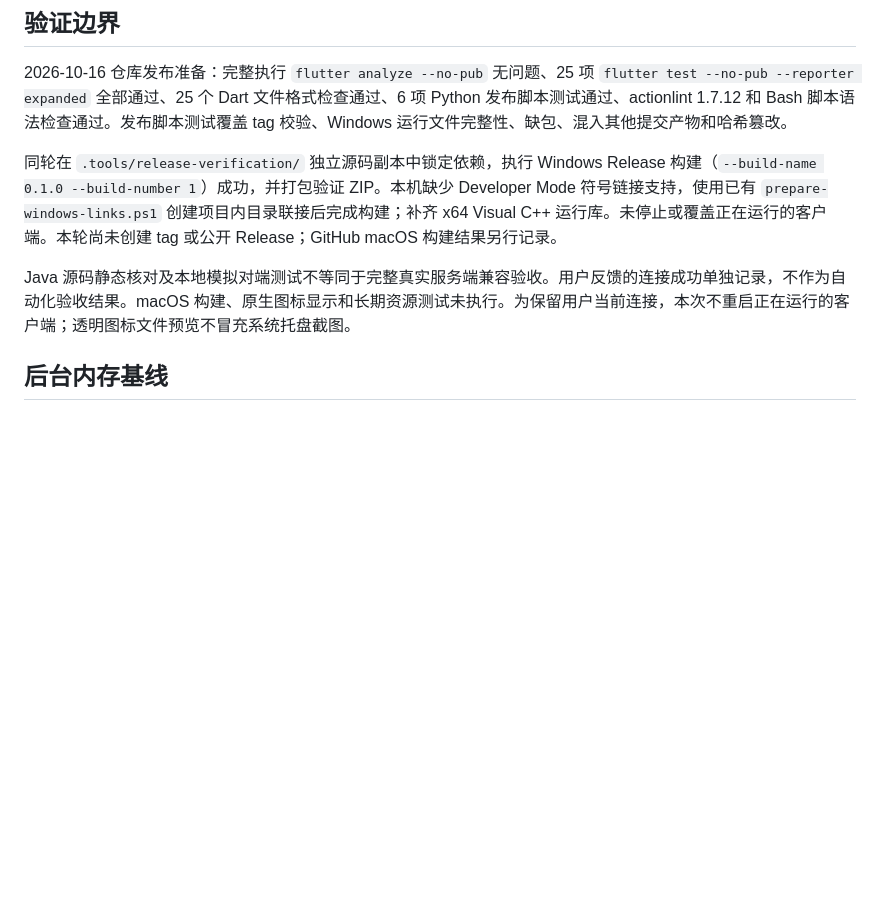
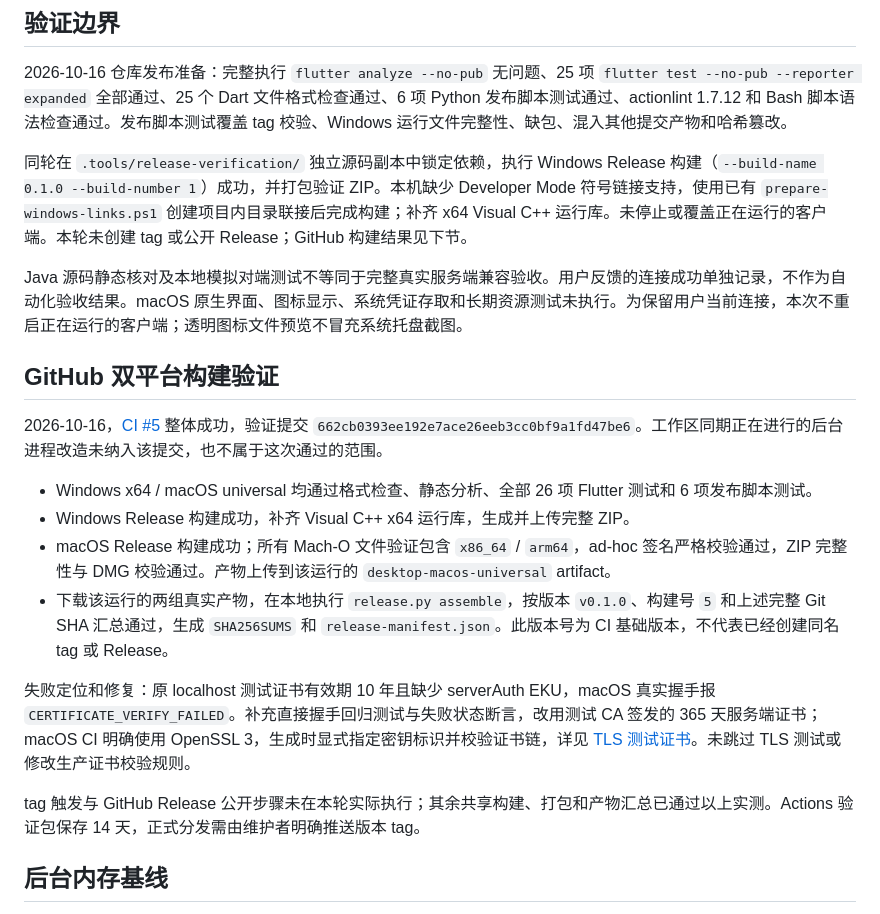
Before and after one commit to ynx-official/neutrino-proxy-client-desktop, a Markdown page: docs/04-quality/verification.md, the part around the change. Rendered like a GitHub page; blank space fills up the shorter version.

Commit message:
docs: record successful cross-platform CI validation [skip ci]

```diff
--- a/docs/04-quality/verification.md
+++ b/docs/04-quality/verification.md
@@ -20,9 +20,22 @@ Windows，本机存在 Visual Studio Build Tools 2022 C++ 工具链。Flutter 3.
 
 2026-10-16 仓库发布准备：完整执行 `flutter analyze --no-pub` 无问题、25 项 `flutter test --no-pub --reporter expanded` 全部通过、25 个 Dart 文件格式检查通过、6 项 Python 发布脚本测试通过、actionlint 1.7.12 和 Bash 脚本语法检查通过。发布脚本测试覆盖 tag 校验、Windows 运行文件完整性、缺包、混入其他提交产物和哈希篡改。
 
-同轮在 `.tools/release-verification/` 独立源码副本中锁定依赖，执行 Windows Release 构建（`--build-name 0.1.0 --build-number 1`）成功，并打包验证 ZIP。本机缺少 Developer Mode 符号链接支持，使用已有 `prepare-windows-links.ps1` 创建项目内目录联接后完成构建；补齐 x64 Visual C++ 运行库。未停止或覆盖正在运行的客户端。本轮尚未创建 tag 或公开 Release；GitHub macOS 构建结果另行记录。
+同轮在 `.tools/release-verification/` 独立源码副本中锁定依赖，执行 Windows Release 构建（`--build-name 0.1.0 --build-number 1`）成功，并打包验证 ZIP。本机缺少 Developer Mode 符号链接支持，使用已有 `prepare-windows-links.ps1` 创建项目内目录联接后完成构建；补齐 x64 Visual C++ 运行库。未停止或覆盖正在运行的客户端。本轮未创建 tag 或公开 Release；GitHub 构建结果见下节。
 
-Java 源码静态核对及本地模拟对端测试不等同于完整真实服务端兼容验收。用户反馈的连接成功单独记录，不作为自动化验收结果。macOS 构建、原生图标显示和长期资源测试未执行。为保留用户当前连接，本次不重启正在运行的客户端；透明图标文件预览不冒充系统托盘截图。
+Java 源码静态核对及本地模拟对端测试不等同于完整真实服务端兼容验收。用户反馈的连接成功单独记录，不作为自动化验收结果。macOS 原生界面、图标显示、系统凭证存取和长期资源测试未执行。为保留用户当前连接，本次不重启正在运行的客户端；透明图标文件预览不冒充系统托盘截图。
+
+## GitHub 双平台构建验证
+
+2026-10-16，[CI #5](https://github.com/ynx-official/neutrino-proxy-client-desktop/actions/runs/38846924261) 整体成功，验证提交 `662cb0393ee192e7ace26eeb3cc0bf9a1fd47be6`。工作区同期正在进行的后台进程改造未纳入该提交，也不属于这次通过的范围。
+
+- Windows x64 / macOS universal 均通过格式检查、静态分析、全部 26 项 Flutter 测试和 6 项发布脚本测试。
+- Windows Release 构建成功，补齐 Visual C++ x64 运行库，生成并上传完整 ZIP。
+- macOS Release 构建成功；所有 Mach-O 文件验证包含 `x86_64` / `arm64`，ad-hoc 签名严格校验通过，ZIP 完整性与 DMG 校验通过。产物上传到该运行的 `desktop-macos-universal` artifact。
+- 下载该运行的两组真实产物，在本地执行 `release.py assemble`，按版本 `v0.1.0`、构建号 `5` 和上述完整 Git SHA 汇总通过，生成 `SHA256SUMS` 和 `release-manifest.json`。此版本号为 CI 基础版本，不代表已经创建同名 tag 或 Release。
+
+失败定位和修复：原 localhost 测试证书有效期 10 年且缺少 serverAuth EKU，macOS 真实握手报 `CERTIFICATE_VERIFY_FAILED`。补充直接握手回归测试与失败状态断言，改用测试 CA 签发的 365 天服务端证书；macOS CI 明确使用 OpenSSL 3，生成时显式指定密钥标识并校验证书链，详见 [TLS 测试证书](tls-fixtures.md)。未跳过 TLS 测试或修改生产证书校验规则。
+
+tag 触发与 GitHub Release 公开步骤未在本轮实际执行；其余共享构建、打包和产物汇总已通过以上实测。Actions 验证包保存 14 天，正式分发需由维护者明确推送版本 tag。
 
 ## 后台内存基线
 
```
